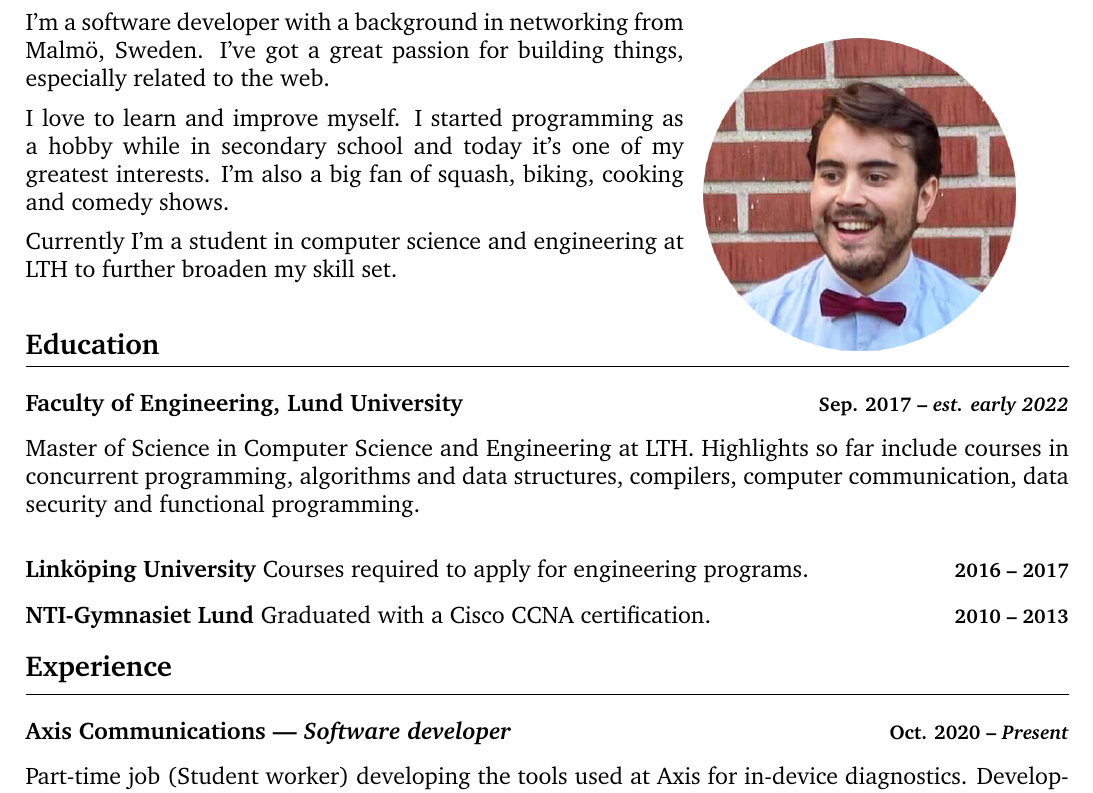
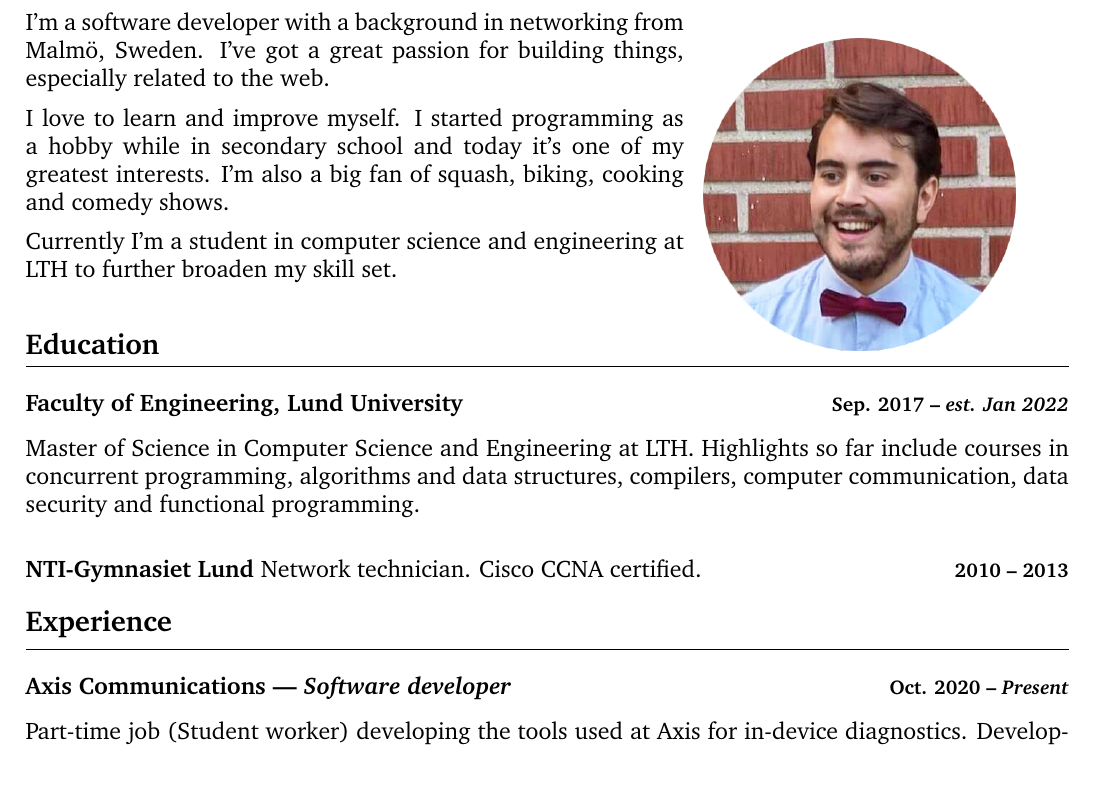
Before and after one commit to adriangoransson/adriangoransson.github.io, a LaTeX CV (adrian_goransson_cv.tex): part of page 1 of 2, cut so that both start at the same text. Compiled offline with pdfLaTeX.

Commit message:
Education cleanup

```diff
--- a/adrian_goransson_cv.tex
+++ b/adrian_goransson_cv.tex
@@ -68,13 +68,11 @@
 
 \heading{Education}
 
-    \school{Faculty of Engineering, Lund University}{Sep. 2017 -- \emph{est. early 2022}}
+    \school{Faculty of Engineering, Lund University}{Sep. 2017 -- \emph{est. Jan 2022}}
     Master of Science in Computer Science and Engineering at LTH.
     Highlights so far include courses in concurrent programming, algorithms and data structures, compilers, computer communication, data security and functional programming.
 
-    \school{Linköping University \textnormal{Courses required to apply for engineering programs.}}{2016 -- 2017}
-
-    \school{NTI-Gymnasiet Lund \textnormal{Graduated with a Cisco CCNA certification.}}{2010 -- 2013}
+    \school{NTI-Gymnasiet Lund \textnormal{Network technician. Cisco CCNA certified.}}{2010 -- 2013}
 
 \heading{Experience}
 
```
